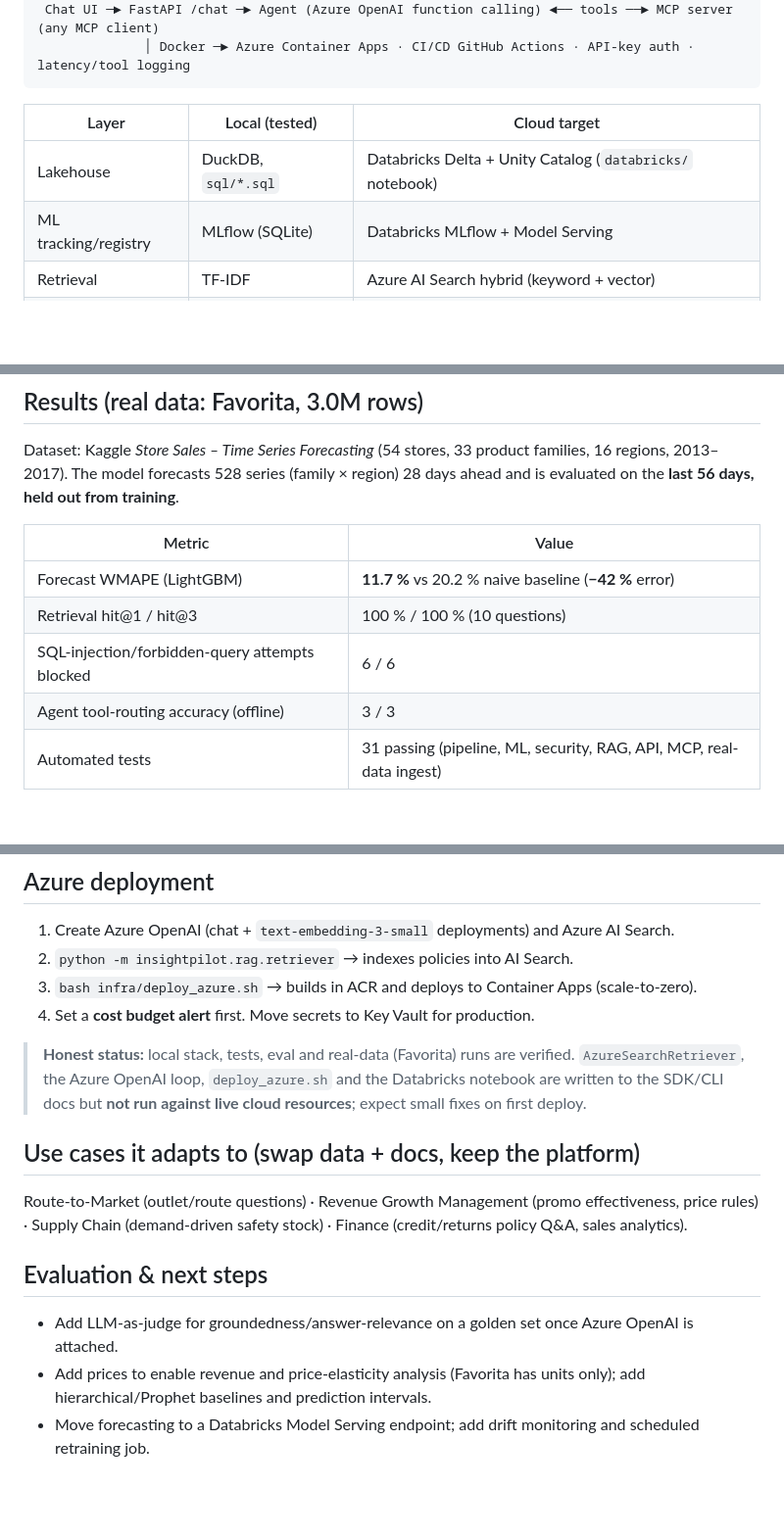
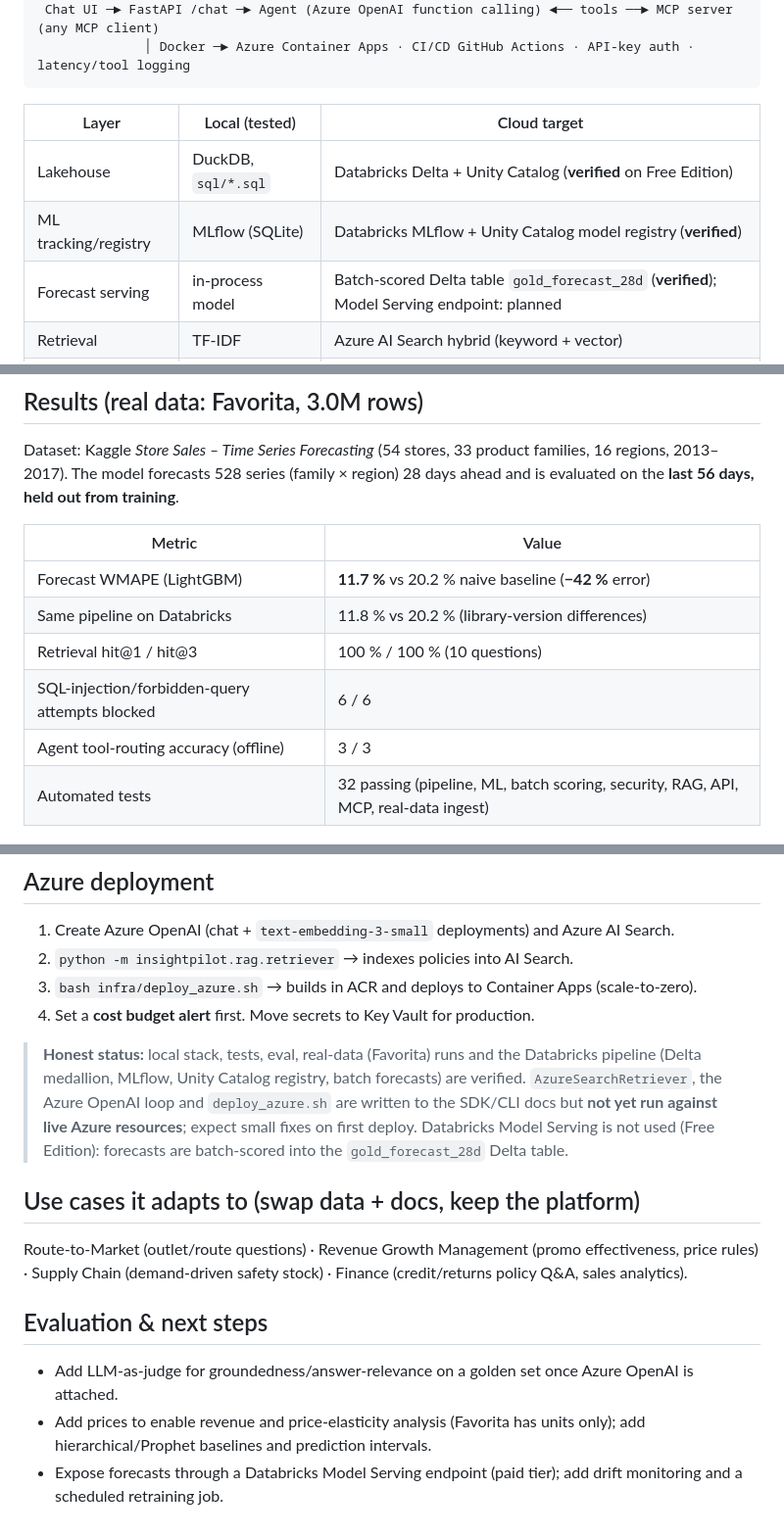
Before and after one commit to Moaaz9894/insightpilot, a Markdown page: README.md, 3 parts joined by grey strips. Shown at 98% size. GitHub-like rendering; blank space fills up the shorter version.

Commit message:
docs: Databricks run (Delta medallion, MLflow, Unity Catalog, batch forecasts)

````diff
--- a/README.md
+++ b/README.md
@@ -24,8 +24,9 @@ Expected impact: fewer ad-hoc analyst requests, faster promo/replenishment decis
 ```
 | Layer | Local (tested) | Cloud target |
 |---|---|---|
-| Lakehouse | DuckDB, `sql/*.sql` | Databricks Delta + Unity Catalog (`databricks/` notebook) |
-| ML tracking/registry | MLflow (SQLite) | Databricks MLflow + Model Serving |
+| Lakehouse | DuckDB, `sql/*.sql` | Databricks Delta + Unity Catalog (**verified** on Free Edition) |
+| ML tracking/registry | MLflow (SQLite) | Databricks MLflow + Unity Catalog model registry (**verified**) |
+| Forecast serving | in-process model | Batch-scored Delta table `gold_forecast_28d` (**verified**); Model Serving endpoint: planned |
 | Retrieval | TF-IDF | Azure AI Search hybrid (keyword + vector) |
 | LLM | offline demo router | Azure OpenAI (function calling) |
 | Hosting | uvicorn | Docker → Azure Container Apps |
@@ -37,10 +38,11 @@ The model forecasts 528 series (family × region) 28 days ahead and is evaluated
 | Metric | Value |
 |---|---|
 | Forecast WMAPE (LightGBM) | **11.7 %** vs 20.2 % naive baseline (**−42 %** error) |
+| Same pipeline on Databricks | 11.8 % vs 20.2 % (library-version differences) |
 | Retrieval hit@1 / hit@3 | 100 % / 100 % (10 questions) |
 | SQL-injection/forbidden-query attempts blocked | 6 / 6 |
 | Agent tool-routing accuracy (offline) | 3 / 3 |
-| Automated tests | 31 passing (pipeline, ML, security, RAG, API, MCP, real-data ingest) |
+| Automated tests | 32 passing (pipeline, ML, batch scoring, security, RAG, API, MCP, real-data ingest) |
 
 ![API demo](docs/img/api-chat-real.jpeg)
 
@@ -83,9 +98,11 @@ Works offline with zero keys (demo router). Copy `.env.example` → `.env` and a
 3. `bash infra/deploy_azure.sh` → builds in ACR and deploys to Container Apps (scale-to-zero).
 4. Set a **cost budget alert** first. Move secrets to Key Vault for production.
 
-> **Honest status:** local stack, tests, eval and real-data (Favorita) runs are verified. `AzureSearchRetriever`,
-> the Azure OpenAI loop, `deploy_azure.sh` and the Databricks notebook are written to the SDK/CLI docs but **not run
-> against live cloud resources**; expect small fixes on first deploy.
+> **Honest status:** local stack, tests, eval, real-data (Favorita) runs and the Databricks pipeline
+> (Delta medallion, MLflow, Unity Catalog registry, batch forecasts) are verified. `AzureSearchRetriever`,
+> the Azure OpenAI loop and `deploy_azure.sh` are written to the SDK/CLI docs but **not yet run against live
+> Azure resources**; expect small fixes on first deploy. Databricks Model Serving is not used (Free Edition):
+> forecasts are batch-scored into the `gold_forecast_28d` Delta table.
 
 ## Use cases it adapts to (swap data + docs, keep the platform)
 Route-to-Market (outlet/route questions) · Revenue Growth Management (promo effectiveness, price rules) ·
@@ -94,4 +111,4 @@ Supply Chain (demand-driven safety stock) · Finance (credit/returns policy Q&A,
 ## Evaluation & next steps
 - Add LLM-as-judge for groundedness/answer-relevance on a golden set once Azure OpenAI is attached.
 - Add prices to enable revenue and price-elasticity analysis (Favorita has units only); add hierarchical/Prophet baselines and prediction intervals.
-- Move forecasting to a Databricks Model Serving endpoint; add drift monitoring and scheduled retraining job.
+- Expose forecasts through a Databricks Model Serving endpoint (paid tier); add drift monitoring and a scheduled retraining job.
````
Also changed, not shown: other parts of README.md (+13 -0 lines), docs/img/dbx-forecast-table.png (added), docs/img/dbx-medallion-cells.png (added), docs/img/dbx-mlflow-run.png (added), docs/img/dbx-model-registered.png (added), docs/img/dbx-training-metrics.png (added).
